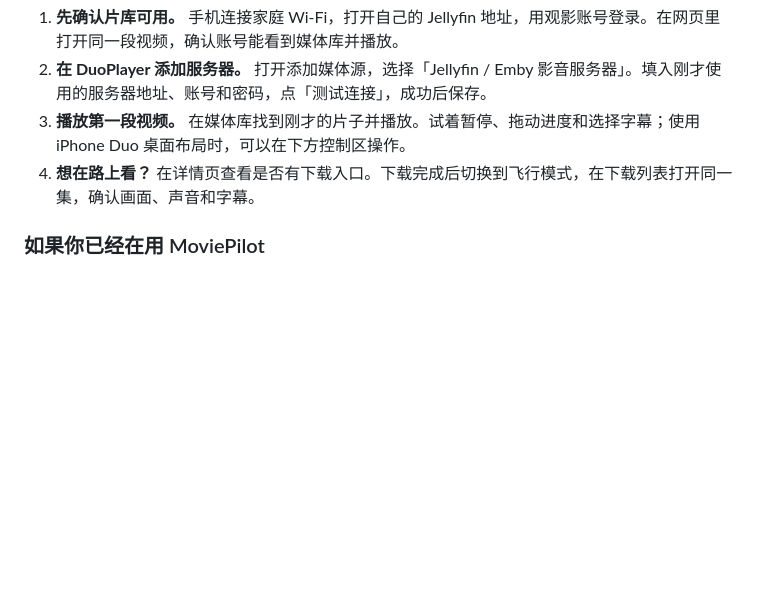
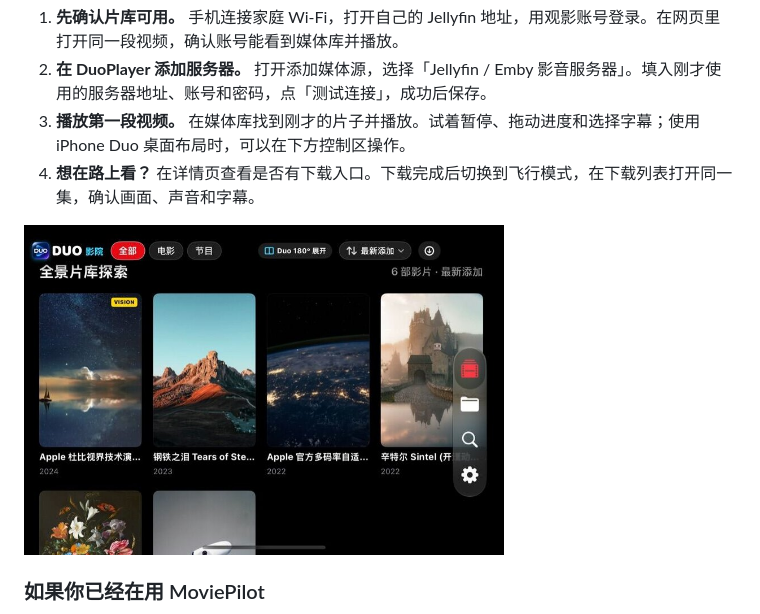
Before and after one commit to P-bit-display/DuoPlayer-Community, a Markdown page: docs/MOVIEPILOT_JELLYFIN_SOP.md, the part around the change. GitHub-like rendering; pictures changed too: docs/assets/expanded-library.jpg (added); blank space fills up the shorter version.

```diff
--- a/docs/MOVIEPILOT_JELLYFIN_SOP.md
+++ b/docs/MOVIEPILOT_JELLYFIN_SOP.md
@@ -6,6 +6,8 @@
 2. **在 DuoPlayer 添加服务器。** 打开添加媒体源，选择「Jellyfin / Emby 影音服务器」。填入刚才使用的服务器地址、账号和密码，点「测试连接」，成功后保存。
 3. **播放第一段视频。** 在媒体库找到刚才的片子并播放。试着暂停、拖动进度和选择字幕；使用 iPhone Duo 桌面布局时，可以在下方控制区操作。
 4. **想在路上看？** 在详情页查看是否有下载入口。下载完成后切换到飞行模式，在下载列表打开同一集，确认画面、声音和字幕。
+
+<img src="assets/expanded-library.jpg" width="480" alt="连接媒体源后，在媒体库中选片" />
 
 ### 如果你已经在用 MoviePilot
 
```
Also changed, not shown: README.md (+8 -0 lines), docs/DEVICE_COMPATIBILITY.md (+15 -1 lines), docs/assets/book-playback.jpg (added), docs/assets/compact-library.jpg (added), docs/assets/item-detail.jpg (added), docs/assets/tabletop-verification.jpg (added).
